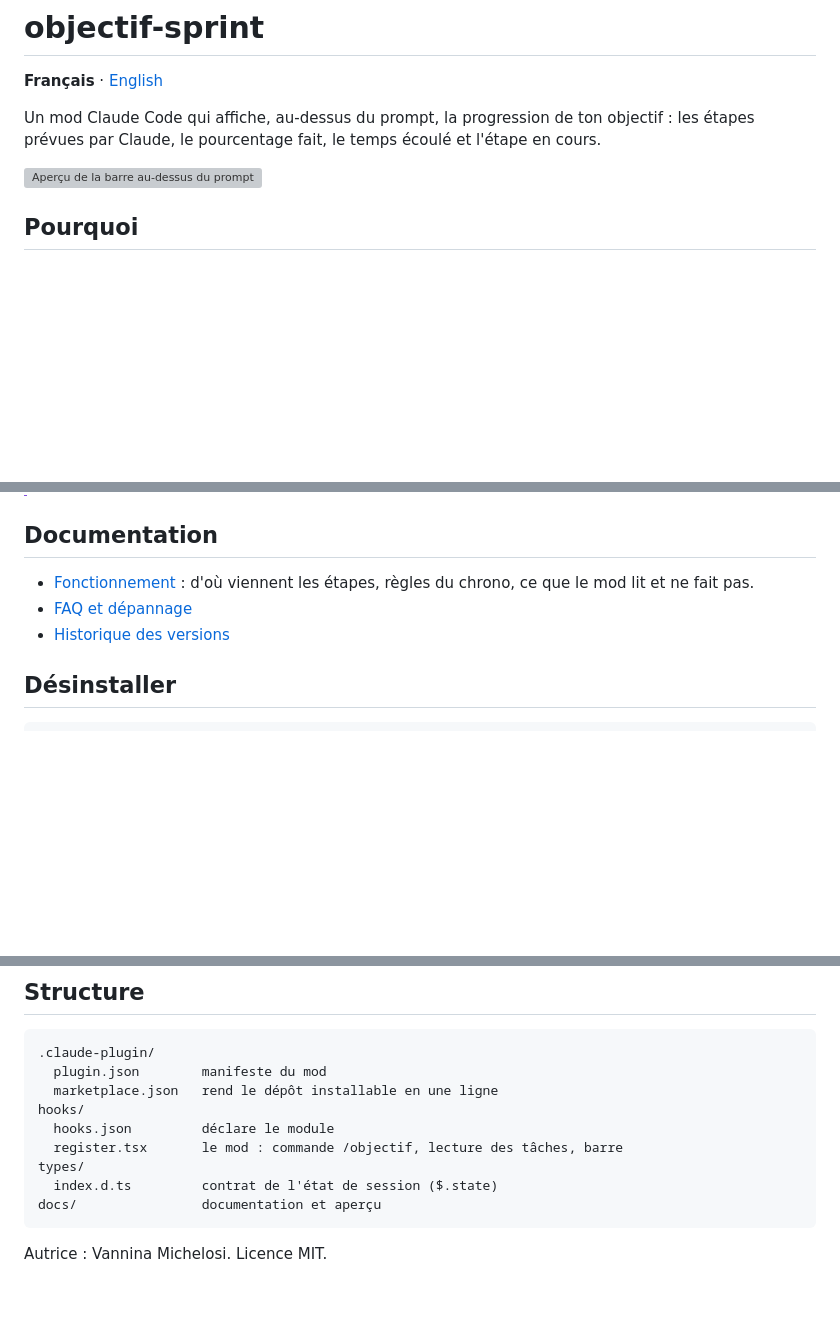
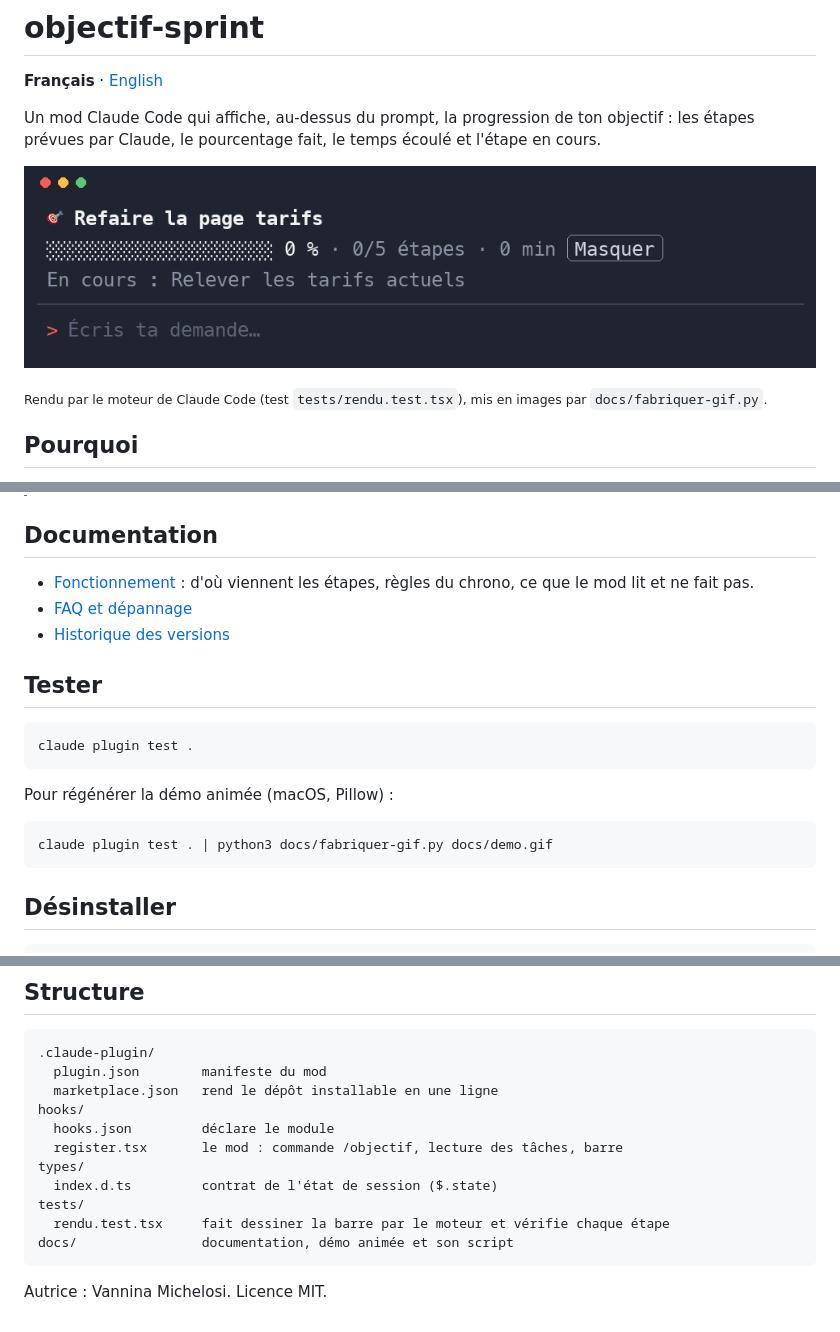
Before and after one commit to vannina/claude-objectif-sprint, a Markdown page: README.md, 3 parts joined by grey strips. GitHub-like rendering; pictures changed too: docs/demo.gif (added); blank space fills up the shorter version; grey boxes are pictures that could not be loaded.

````diff
--- a/README.md
+++ b/README.md
@@ -4,7 +4,9 @@
 
 Un mod Claude Code qui affiche, au-dessus du prompt, la progression de ton objectif : les étapes prévues par Claude, le pourcentage fait, le temps écoulé et l'étape en cours.
 
-![Aperçu de la barre au-dessus du prompt](docs/apercu.svg)
+![La barre se remplit au fil des étapes](docs/demo.gif)
+
+<sub>Rendu par le moteur de Claude Code (test `tests/rendu.test.tsx`), mis en images par `docs/fabriquer-gif.py`.</sub>
 
 ## Pourquoi
 
@@ -65,6 +67,18 @@ Donne à Claude une tâche en plusieurs étapes : dès qu'il pose sa liste de t
 - [FAQ et dépannage](docs/faq.md)
 - [Historique des versions](CHANGELOG.md)
 
+## Tester
+
+```bash
+claude plugin test .
+```
+
+Pour régénérer la démo animée (macOS, Pillow) :
+
+```bash
+claude plugin test . | python3 docs/fabriquer-gif.py docs/demo.gif
+```
+
 ## Désinstaller
 
 ```bash
@@ -84,7 +98,9 @@ hooks/
   register.tsx       le mod : commande /objectif, lecture des tâches, barre
 types/
   index.d.ts         contrat de l'état de session ($.state)
-docs/                documentation et aperçu
+tests/
+  rendu.test.tsx     fait dessiner la barre par le moteur et vérifie chaque étape
+docs/                documentation, démo animée et son script
 ```
 
 Autrice : Vannina Michelosi. Licence MIT.
````
Also changed, not shown: CHANGELOG.md (+1 -0 lines), README.en.md (+9 -1 lines), 3 other files.
